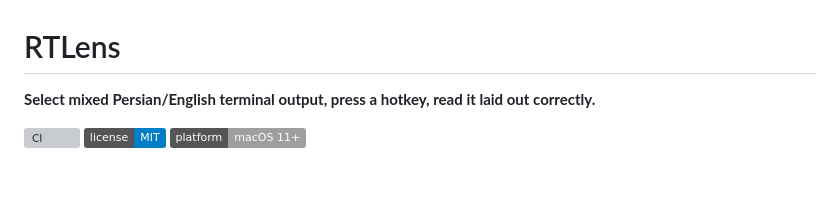
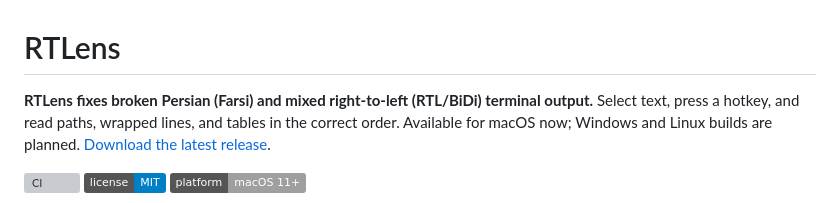
Before and after one commit to hesamkaveh/RTLens, a Markdown page: README.md, the part around the change. GitHub-like rendering; badges without logos; blank space fills up the shorter version; grey boxes are pictures that could not be loaded.

Commit message:
Clarify RTLens discovery copy in README

```diff
--- a/README.md
+++ b/README.md
@@ -1,6 +1,8 @@
 # RTLens
 
-**Select mixed Persian/English terminal output, press a hotkey, read it laid out correctly.**
+**RTLens fixes broken Persian (Farsi) and mixed right-to-left (RTL/BiDi) terminal output.**
+Select text, press a hotkey, and read paths, wrapped lines, and tables in the correct order.
+Available for macOS now; Windows and Linux builds are planned. [Download the latest release](https://github.com/hesamkaveh/RTLens/releases/latest).
 
 [![CI](https://github.com/hesamkaveh/RTLens/actions/workflows/ci.yml/badge.svg)](https://github.com/hesamkaveh/RTLens/actions/workflows/ci.yml)
 [![License: MIT](https://img.shields.io/badge/license-MIT-blue.svg)](LICENSE)
```
